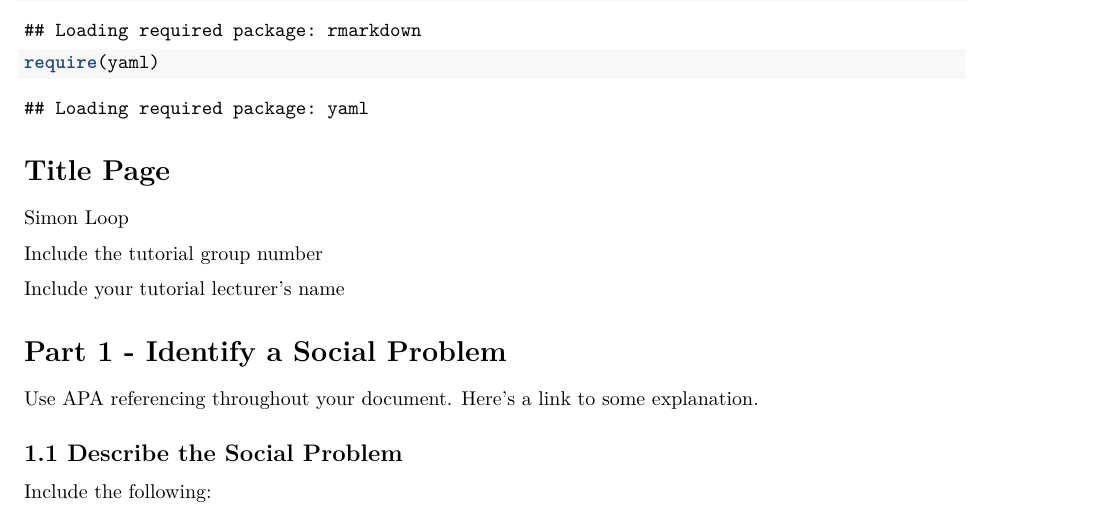
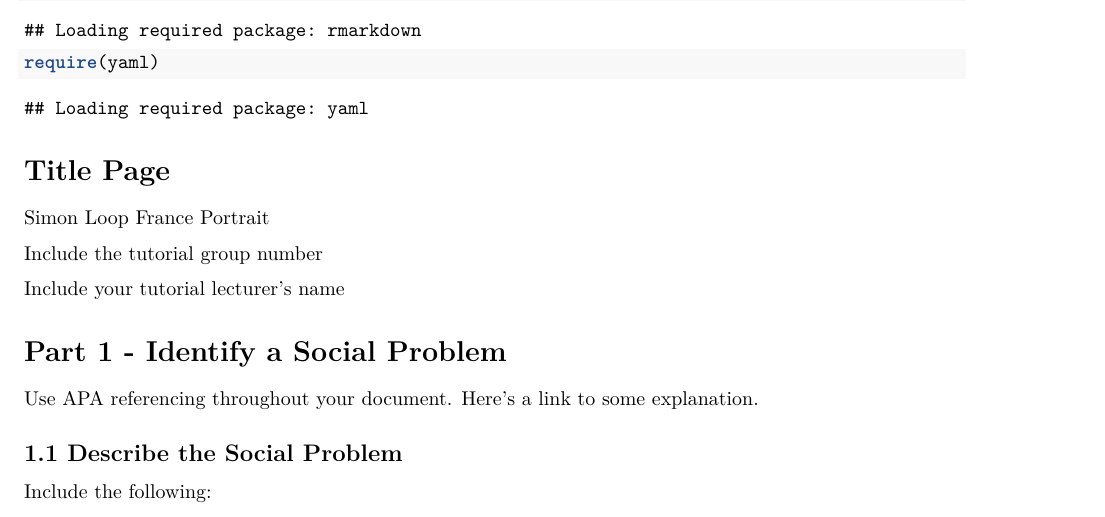
Before and after one commit to fpt500/France_group1, an R Markdown document (Template_Assignment.Rmd): part of page 1 of 4, cut so that both start at the same text. Rendered offline with R 4.5, knitr and Pandoc, then LaTeX, with nearby package versions.

Commit message:
naam toegevoegd

```diff
--- a/Template_Assignment.Rmd
+++ b/Template_Assignment.Rmd
@@ -22,6 +22,7 @@ require(yaml)
 # Title Page
 
 Simon Loop
+France Portrait
 
 Include the tutorial group number
 
```
